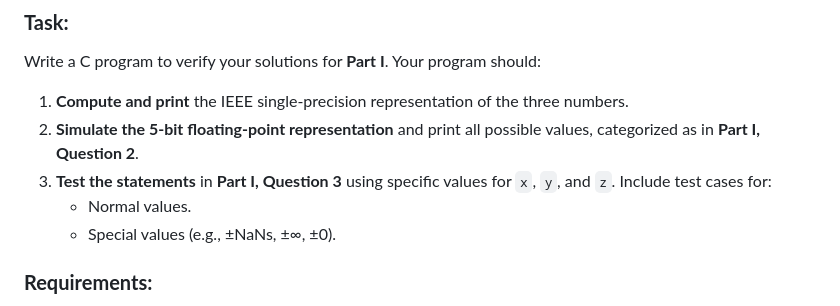
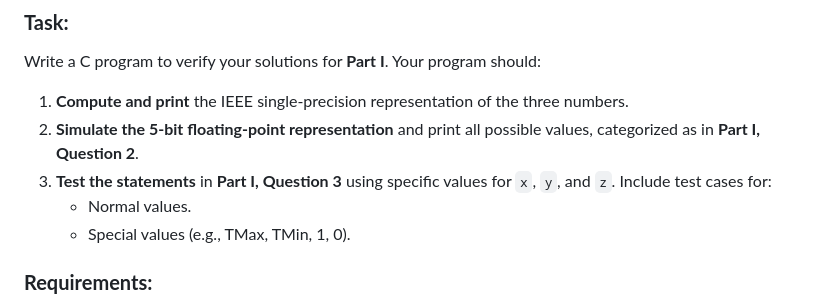
Before and after one commit to ufidon/ca, a Markdown page: labs/lab03/README.md, the part around the change. Drawn GitHub-style.

Commit message:
special signed

```diff
--- a/labs/lab03/README.md
+++ b/labs/lab03/README.md
@@ -69,7 +69,7 @@ Write a C program to verify your solutions for **Part I**. Your program should:
 2. **Simulate the 5-bit floating-point representation** and print all possible values, categorized as in **Part I, Question 2**.
 3. **Test the statements** in **Part I, Question 3** using specific values for `x`, `y`, and `z`. Include test cases for:
    - Normal values.
-   - Special values (e.g., ±NaNs, ±∞, ±0).
+   - Special values (e.g., TMax, TMin, 1, 0).
 
 ### **Requirements:**
 - Use **bitwise operations** to extract and manipulate the IEEE 754 representation.
```
